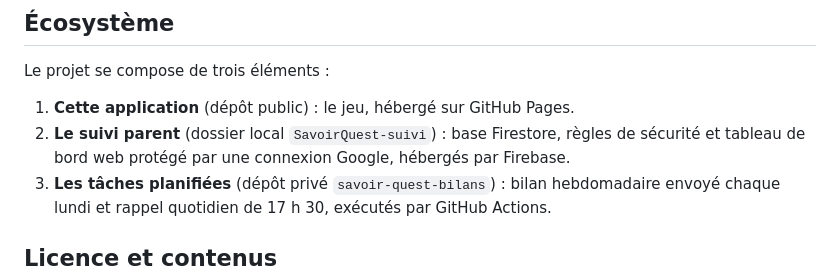
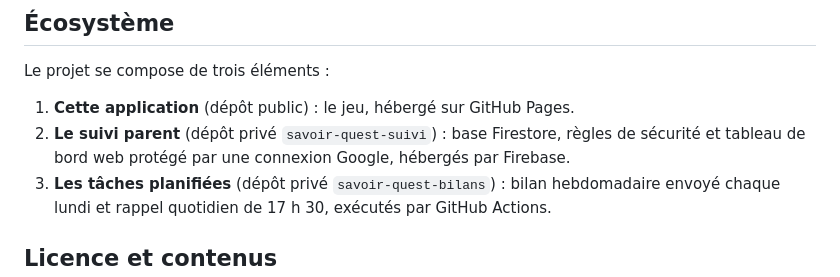
Before and after one commit to CyrilMusic1975/savoir-quest, a Markdown page: README.md, the part around the change. Rendered like a GitHub page.

Commit message:
Documentation : le suivi parent est désormais versionné sur GitHub (dépôt privé)
Co-Authored-By: Claude Sonnet 5.5 <noreply@anthropic.com>

```diff
--- a/README.md
+++ b/README.md
@@ -70,7 +70,7 @@ Les modules JavaScript ne fonctionnent pas en ouvrant `index.html` directement d
 Le projet se compose de trois éléments :
 
 1. **Cette application** (dépôt public) : le jeu, hébergé sur GitHub Pages.
-2. **Le suivi parent** (dossier local `SavoirQuest-suivi`) : base Firestore, règles de sécurité et tableau de bord web protégé par une connexion Google, hébergés par Firebase.
+2. **Le suivi parent** (dépôt privé `savoir-quest-suivi`) : base Firestore, règles de sécurité et tableau de bord web protégé par une connexion Google, hébergés par Firebase.
 3. **Les tâches planifiées** (dépôt privé `savoir-quest-bilans`) : bilan hebdomadaire envoyé chaque lundi et rappel quotidien de 17 h 30, exécutés par GitHub Actions.
 
 ## Licence et contenus
```
Also changed, not shown: CLAUDE.md (+1 -1 lines), docs/DEPLOIEMENT.md (+2 -2 lines).
